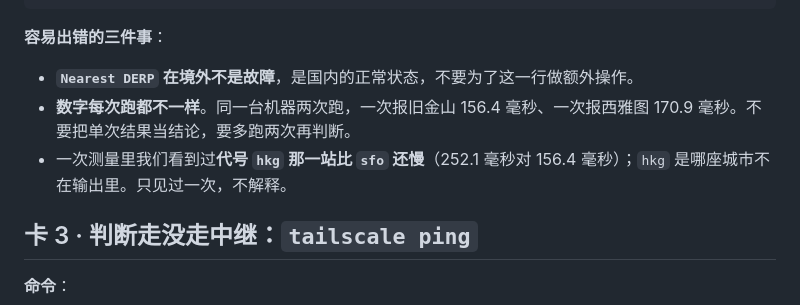
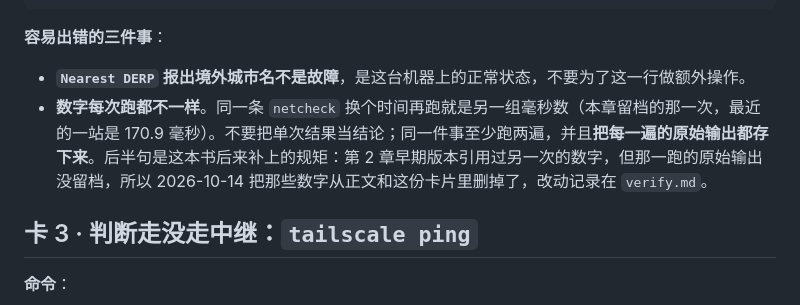
Before and after one commit to xiaomijituan/agent-machine-room-handbook, a Markdown page: chapters/02-tailscale-china-relay/china.md, the part around the change. GitHub-like rendering.

```diff
--- a/chapters/02-tailscale-china-relay/china.md
+++ b/chapters/02-tailscale-china-relay/china.md
@@ -42,9 +42,8 @@ tailscale netcheck
 
 **容易出错的三件事**：
 
-- **`Nearest DERP` 在境外不是故障**，是国内的正常状态，不要为了这一行做额外操作。
-- **数字每次跑都不一样**。同一台机器两次跑，一次报旧金山 156.4 毫秒、一次报西雅图 170.9 毫秒。不要把单次结果当结论，要多跑两次再判断。
-- 一次测量里我们看到过**代号 `hkg` 那一站比 `sfo` 还慢**（252.1 毫秒对 156.4 毫秒）；`hkg` 是哪座城市不在输出里。只见过一次，不解释。
+- **`Nearest DERP` 报出境外城市名不是故障**，是这台机器上的正常状态，不要为了这一行做额外操作。
+- **数字每次跑都不一样**。同一条 `netcheck` 换个时间再跑就是另一组毫秒数（本章留档的那一次，最近的一站是 170.9 毫秒）。不要把单次结果当结论；同一件事至少跑两遍，并且**把每一遍的原始输出都存下来**。后半句是这本书后来补上的规矩：第 2 章早期版本引用过另一次的数字，但那一跑的原始输出没留档，所以 2026-10-14 把那些数字从正文和这份卡片里删掉了，改动记录在 `verify.md`。
 
 ## 卡 3 · 判断走没走中继：`tailscale ping`
 
```
Also changed, not shown: chapters/02-tailscale-china-relay/index.md (+3 -10 lines), chapters/02-tailscale-china-relay/verify.md (+3 -2 lines).
